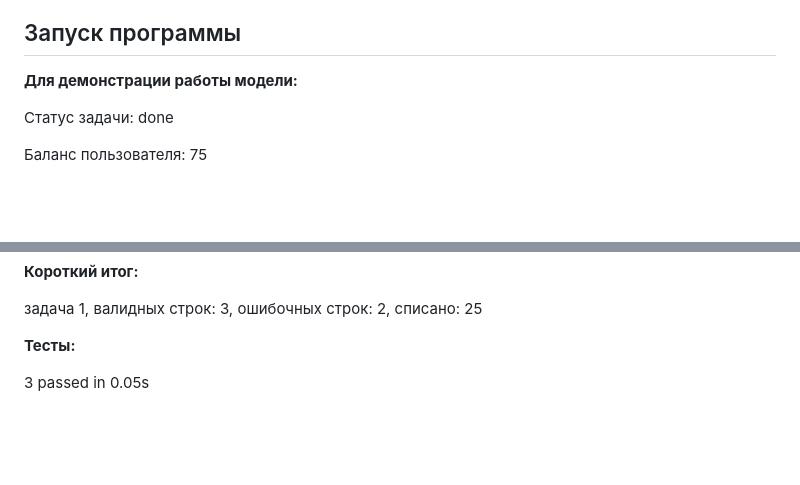
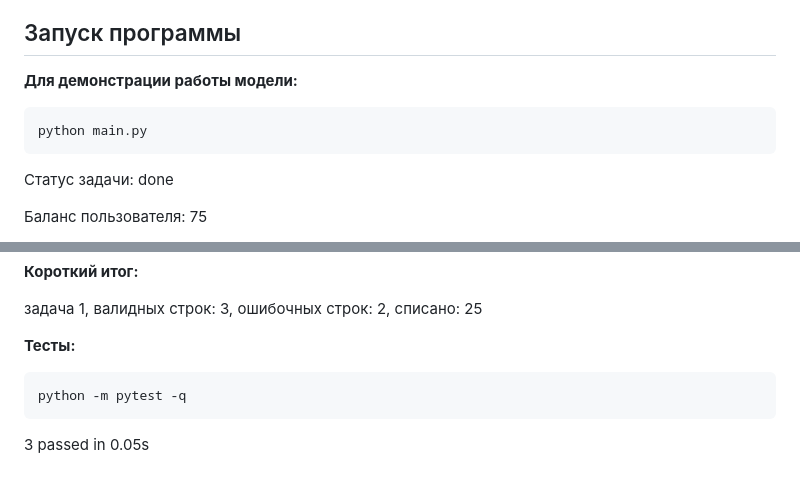
Before and after one commit to kuznetsov-ai-dev/ITMO, a Markdown page: README.md, 2 parts joined by grey strips. Drawn GitHub-style; blank space fills up the shorter version.

Commit message:
Обновил

```diff
--- a/README.md
+++ b/README.md
@@ -157,6 +157,10 @@
 
 **Для демонстрации работы модели:**
 
+~~~
+python main.py
+~~~
+
 Статус задачи: done
 
 Баланс пользователя: 75
@@ -182,4 +186,8 @@
 
 **Тесты:**
 
+~~~
+python -m pytest -q
+~~~
+
 3 passed in 0.05s
```
